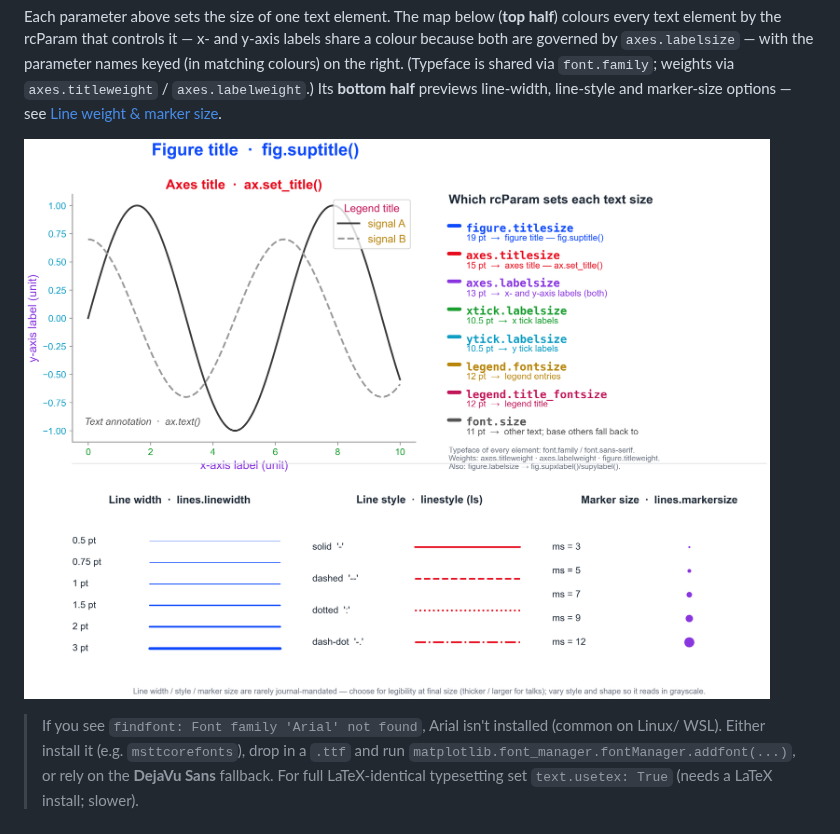
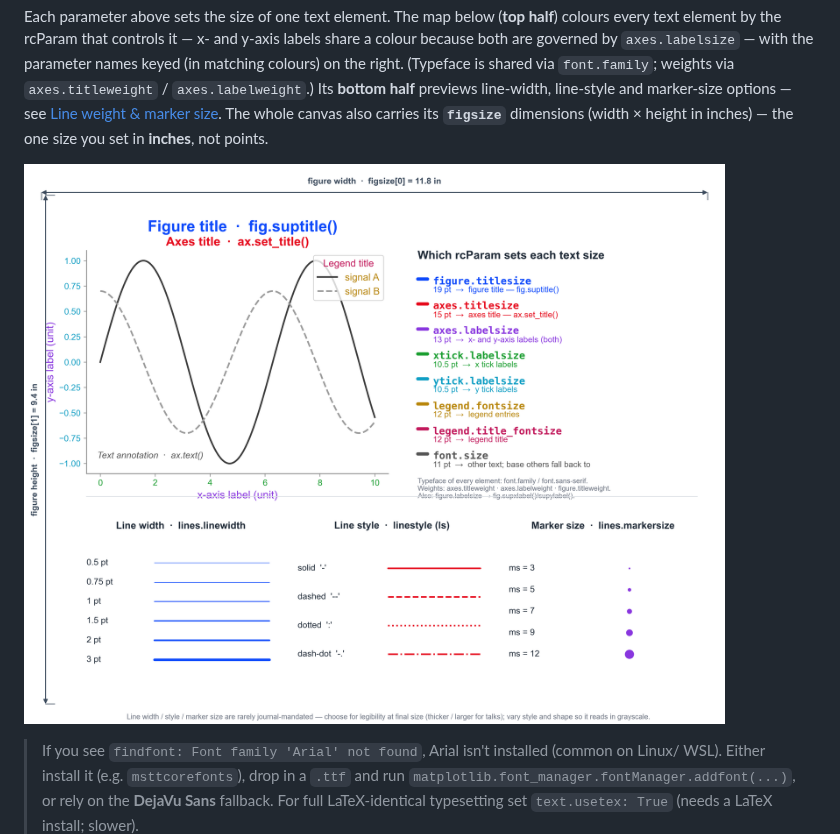
Before and after one commit to jiutongzhao/scientific-plotting-conventions, a Markdown page: README.md, the part around the change. GitHub-like rendering; pictures changed too: rcparams_text_map.png.

```diff
--- a/README.md
+++ b/README.md
@@ -106,9 +106,10 @@ text element by the rcParam that controls it — x- and y-axis labels share a co
 are governed by `axes.labelsize` — with the parameter names keyed (in matching colours) on the
 right. (Typeface is shared via `font.family`; weights via `axes.titleweight` / `axes.labelweight`.)
 Its **bottom half** previews line-width, line-style and marker-size options — see
-[Line weight & marker size](#line-weight--marker-size).
+[Line weight & marker size](#line-weight--marker-size). The whole canvas also carries its
+**`figsize`** dimensions (width × height in inches) — the one size you set in **inches**, not points.
 
-![Top: each text element of a matplotlib figure coloured by the rcParam that sets its size, with a colour-matched key of the parameter names. Bottom: line widths (0.5–3 pt), line styles (solid/dashed/dotted/dash-dot) and marker sizes (3–12).](rcparams_text_map.png)
+![Top: each text element of a matplotlib figure coloured by the rcParam that sets its size, with a colour-matched key of the parameter names. Bottom: line widths (0.5–3 pt), line styles (solid/dashed/dotted/dash-dot) and marker sizes (3–12). The whole figure is dimensioned with its figsize (width × height in inches).](rcparams_text_map.png)
 
 > If you see `findfont: Font family 'Arial' not found`, Arial isn't installed (common on Linux/
 > WSL). Either install it (e.g. `msttcorefonts`), drop in a `.ttf` and run
```
Also changed, not shown: 2 other files.
